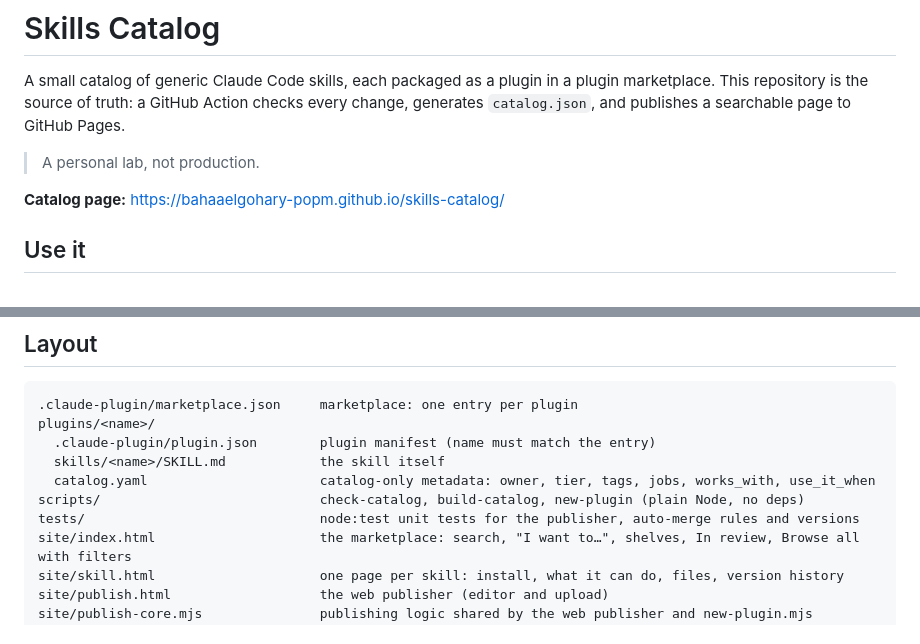
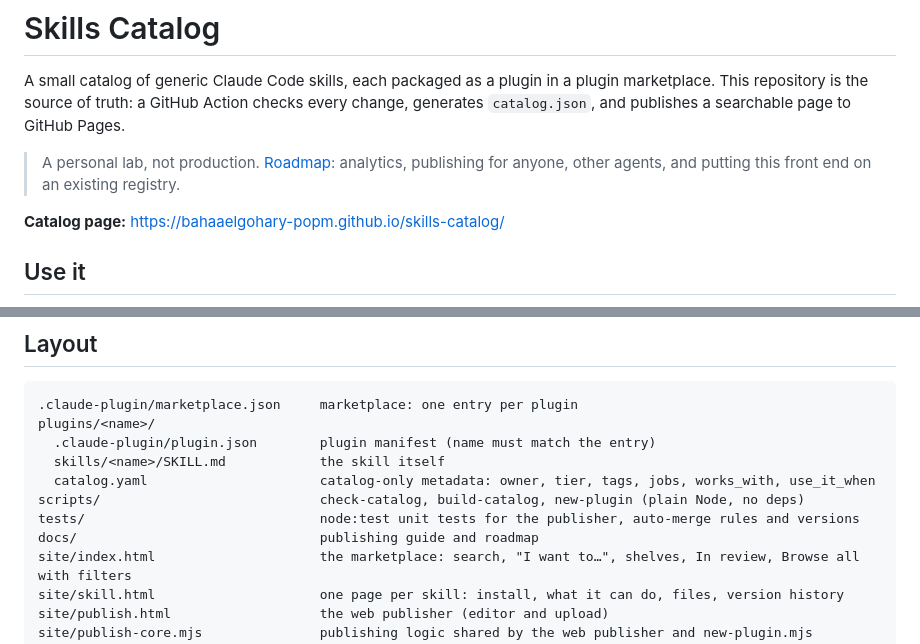
Before and after one commit to bahaaelgohary-popm/skills-catalog, a Markdown page: README.md, 2 parts joined by grey strips. GitHub-like rendering.

Commit message:
Add a one-page roadmap and link it from the README (#15)
Co-authored-by: Claude Opus 5.5 <noreply@anthropic.com>

```diff
--- a/README.md
+++ b/README.md
@@ -2,7 +2,7 @@
 
 A small catalog of generic Claude Code skills, each packaged as a plugin in a plugin marketplace. This repository is the source of truth: a GitHub Action checks every change, generates `catalog.json`, and publishes a searchable page to GitHub Pages.
 
-> A personal lab, not production.
+> A personal lab, not production. [Roadmap](docs/roadmap.md): analytics, publishing for anyone, other agents, and putting this front end on an existing registry.
 
 **Catalog page:** https://bahaaelgohary-popm.github.io/skills-catalog/
 
@@ -38,6 +38,7 @@ plugins/<name>/
   catalog.yaml                      catalog-only metadata: owner, tier, tags, jobs, works_with, use_it_when
 scripts/                            check-catalog, build-catalog, new-plugin (plain Node, no deps)
 tests/                              node:test unit tests for the publisher, auto-merge rules and versions
+docs/                               publishing guide and roadmap
 site/index.html                     the marketplace: search, "I want to…", shelves, In review, Browse all with filters
 site/skill.html                     one page per skill: install, what it can do, files, version history
 site/publish.html                   the web publisher (editor and upload)
```
Also changed, not shown: docs/roadmap.md (added, +44 -0 lines).
